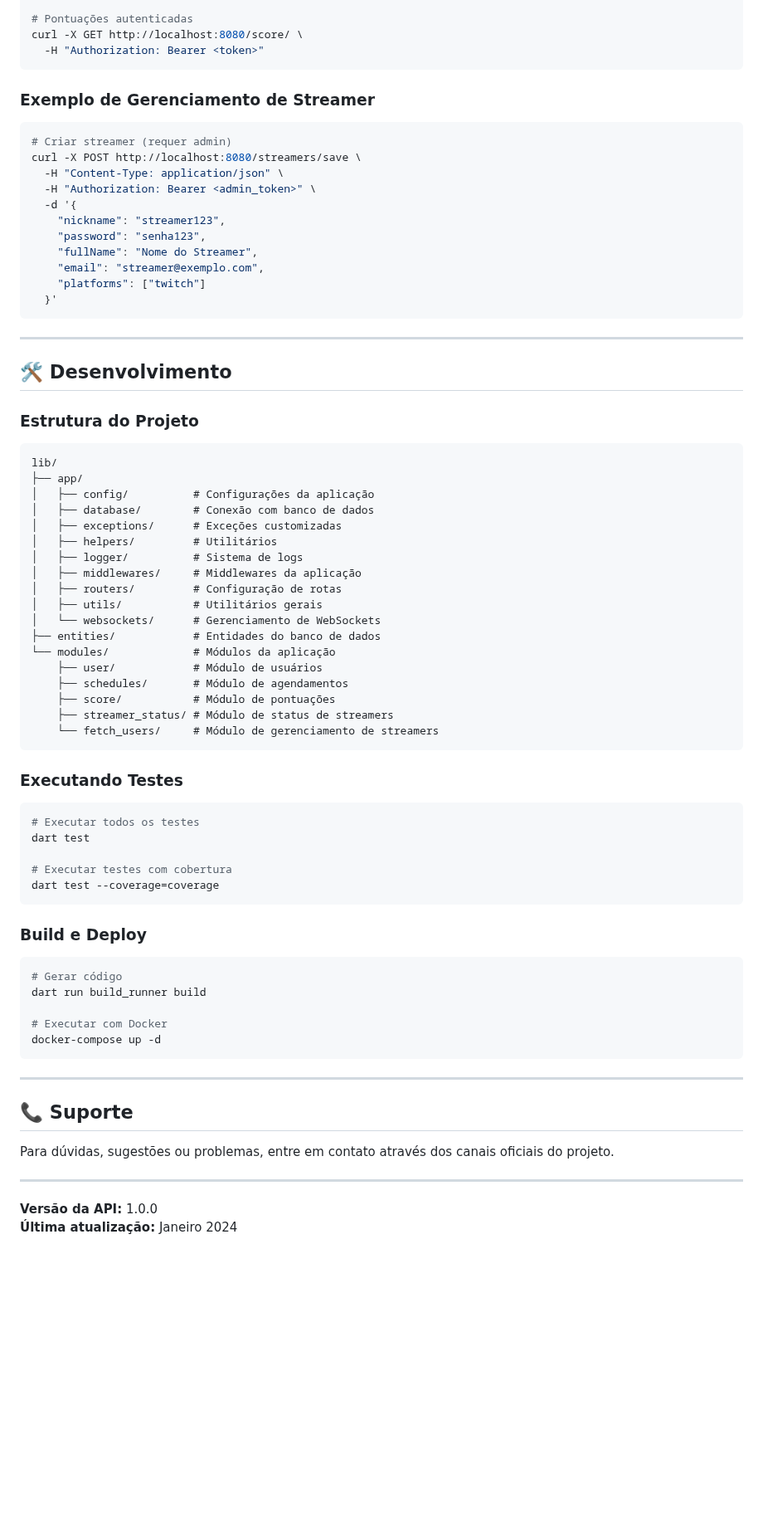
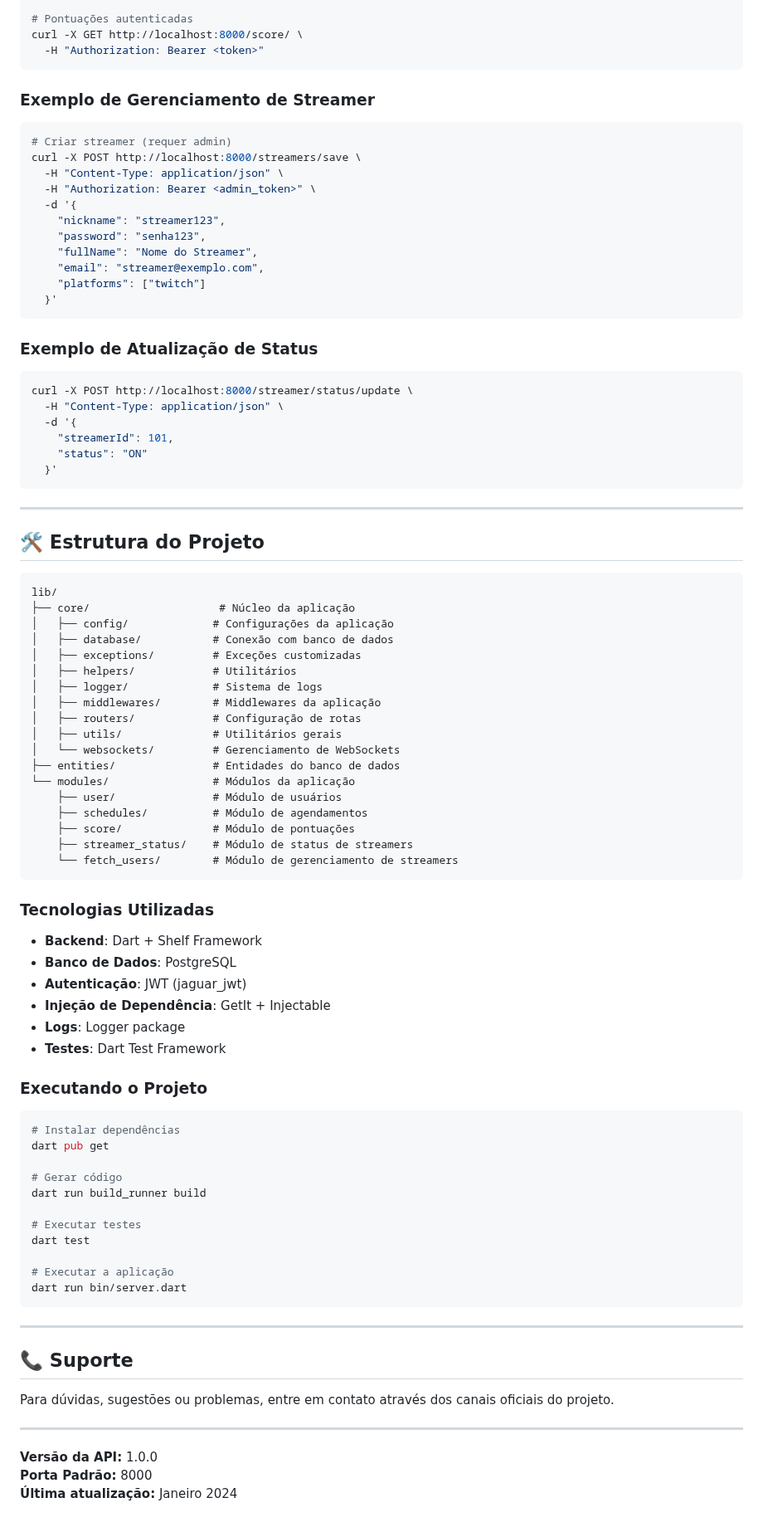
Before and after one commit to Barba2k2/boost_sys_weblurk, a Markdown page: API_DOCUMENTATION.md, the part around one of its changes. Shown at 83% size. Rendered like a GitHub page; blank space fills up the shorter version.

````diff
--- a/API_DOCUMENTATION.md
+++ b/API_DOCUMENTATION.md
@@ -706,6 +802,6 @@ curl "http://localhost:8080/public/score/?nickname=streamer123&startDate=2024-01
 
 # Pontuações autenticadas
-curl -X GET http://localhost:8080/score/ \
+curl -X GET http://localhost:8000/score/ \
   -H "Authorization: Bearer <token>"
 ```
 
@@ -713,7 +809,7 @@ curl -X GET http://localhost:8080/score/ \
 
 ```bash
 # Criar streamer (requer admin)
-curl -X POST http://localhost:8080/streamers/save \
+curl -X POST http://localhost:8000/streamers/save \
   -H "Content-Type: application/json" \
   -H "Authorization: Bearer <admin_token>" \
   -d '{
@@ -725,51 +821,65 @@ curl -X POST http://localhost:8080/streamers/save \
   }'
 ```
 
+### Exemplo de Atualização de Status
+
+```bash
+curl -X POST http://localhost:8000/streamer/status/update \
+  -H "Content-Type: application/json" \
+  -d '{
+    "streamerId": 101,
+    "status": "ON"
+  }'
+```
+
 ---
 
-## 🛠️ Desenvolvimento
-
-### Estrutura do Projeto
+## 🛠️ Estrutura do Projeto
 
 ```
 lib/
-├── app/
-│   ├── config/          # Configurações da aplicação
-│   ├── database/        # Conexão com banco de dados
-│   ├── exceptions/      # Exceções customizadas
-│   ├── helpers/         # Utilitários
-│   ├── logger/          # Sistema de logs
-│   ├── middlewares/     # Middlewares da aplicação
-│   ├── routers/         # Configuração de rotas
-│   ├── utils/           # Utilitários gerais
-│   └── websockets/      # Gerenciamento de WebSockets
-├── entities/            # Entidades do banco de dados
-└── modules/             # Módulos da aplicação
-    ├── user/            # Módulo de usuários
-    ├── schedules/       # Módulo de agendamentos
-    ├── score/           # Módulo de pontuações
-    ├── streamer_status/ # Módulo de status de streamers
-    └── fetch_users/     # Módulo de gerenciamento de streamers
+├── core/                    # Núcleo da aplicação
+│   ├── config/             # Configurações da aplicação
+│   ├── database/           # Conexão com banco de dados
+│   ├── exceptions/         # Exceções customizadas
+│   ├── helpers/            # Utilitários
+│   ├── logger/             # Sistema de logs
+│   ├── middlewares/        # Middlewares da aplicação
+│   ├── routers/            # Configuração de rotas
+│   ├── utils/              # Utilitários gerais
+│   └── websockets/         # Gerenciamento de WebSockets
+├── entities/               # Entidades do banco de dados
+└── modules/                # Módulos da aplicação
+    ├── user/               # Módulo de usuários
+    ├── schedules/          # Módulo de agendamentos
+    ├── score/              # Módulo de pontuações
+    ├── streamer_status/    # Módulo de status de streamers
+    └── fetch_users/        # Módulo de gerenciamento de streamers
 ```
 
-### Executando Testes
+### Tecnologias Utilizadas
+
+- **Backend**: Dart + Shelf Framework
+- **Banco de Dados**: PostgreSQL
+- **Autenticação**: JWT (jaguar_jwt)
+- **Injeção de Dependência**: GetIt + Injectable
+- **Logs**: Logger package
+- **Testes**: Dart Test Framework
+
+### Executando o Projeto
 
 ```bash
-# Executar todos os testes
-dart test
+# Instalar dependências
+dart pub get
 
-# Executar testes com cobertura
-dart test --coverage=coverage
-```
-
-### Build e Deploy
-
-```bash
 # Gerar código
 dart run build_runner build
 
-# Executar com Docker
-docker-compose up -d
+# Executar testes
+dart test
+
+# Executar a aplicação
+dart run bin/server.dart
 ```
 
 ---
@@ -781,4 +891,5 @@ Para dúvidas, sugestões ou problemas, entre em contato através dos canais ofi
 ---
 
 **Versão da API:** 1.0.0
+**Porta Padrão:** 8000
 **Última atualização:** Janeiro 2024
````
Also changed, not shown: other parts of API_DOCUMENTATION.md (+282 -186 lines).
